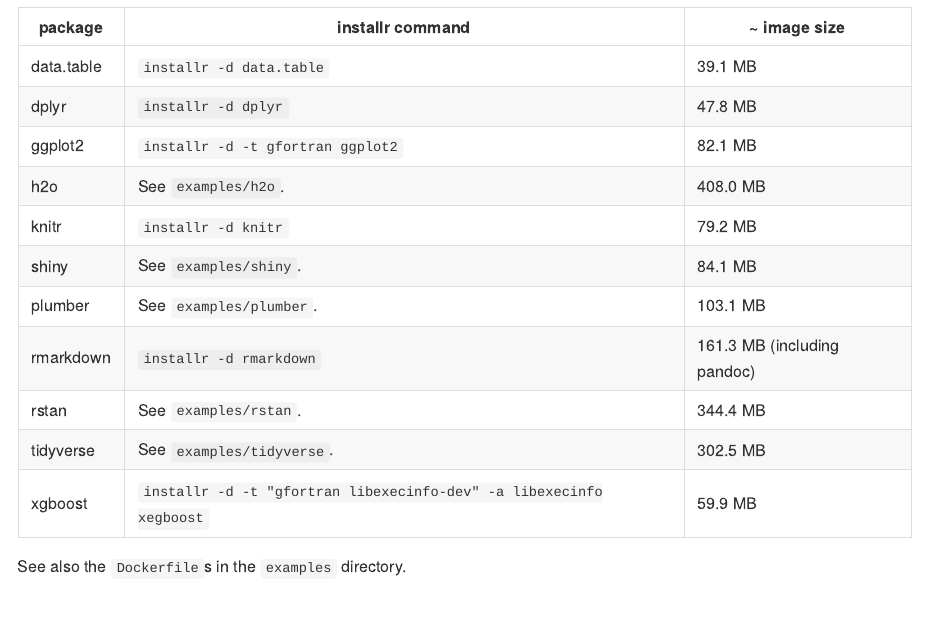
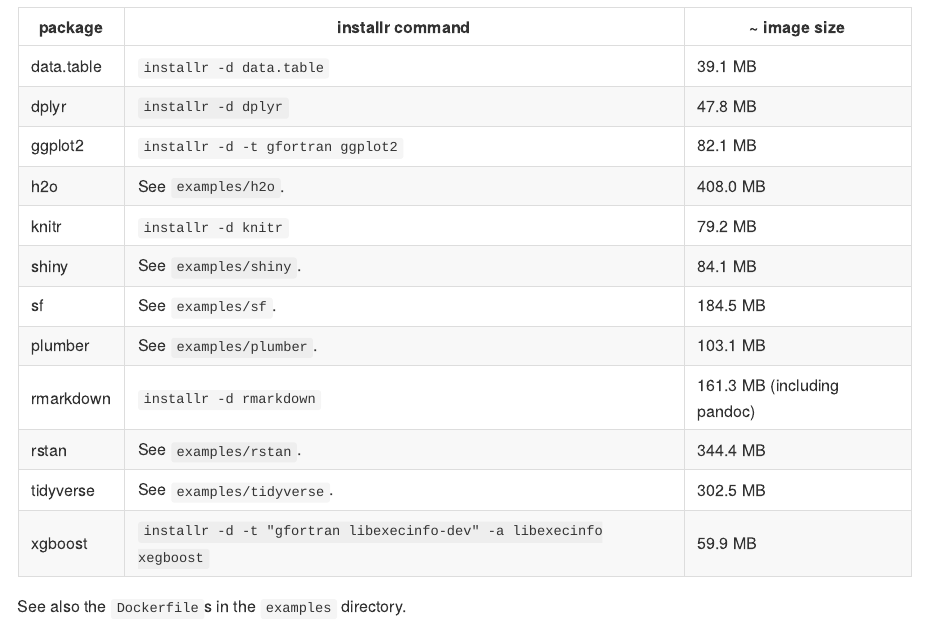
Before and after one commit to r-hub/r-minimal, an R Markdown document (README.Rmd): the page in a window 1100 px wide, from 3030 px down. The pictures show the output file README.md that the author committed with the source, drawn offline in the style of GitHub.

Commit message:
Simplify sf example, feature in README
Now that we have an udunits Alpine package.

[ci skip]

```diff
--- a/README.Rmd
+++ b/README.Rmd
@@ -165,6 +165,7 @@
 h2o             | See `examples/h2o`.                                       | 408.0 MB
 knitr           | `installr -d knitr`                                       |  79.2 MB
 shiny           | See `examples/shiny`.                                     |  84.1 MB
+sf              | See `examples/sf`.                                        | 184.5 MB
 plumber         | See `examples/plumber`.                                   | 103.1 MB
 rmarkdown       | `installr -d rmarkdown`                                   | 161.3 MB (including pandoc)
 rstan           | See `examples/rstan`.                                     | 344.4 MB
```
Also changed, not shown: README.md, 1 other file.
